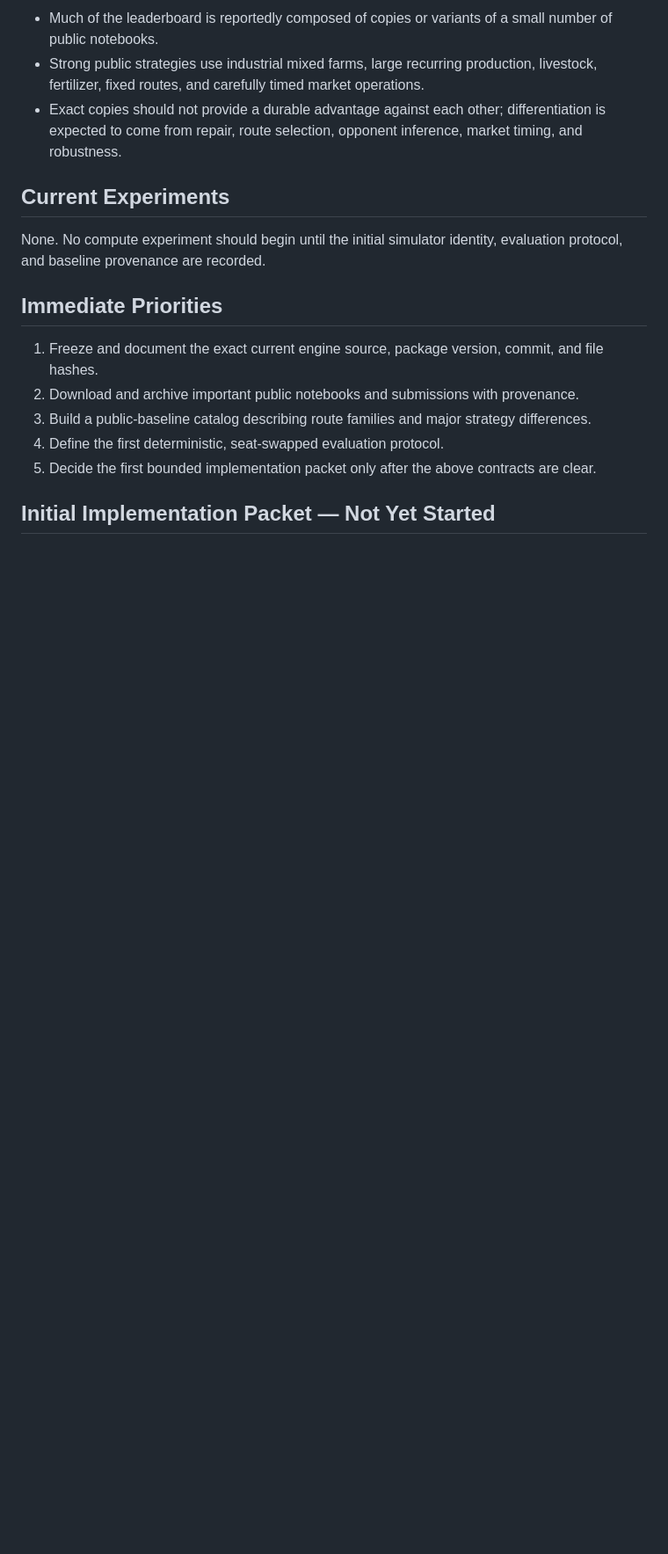
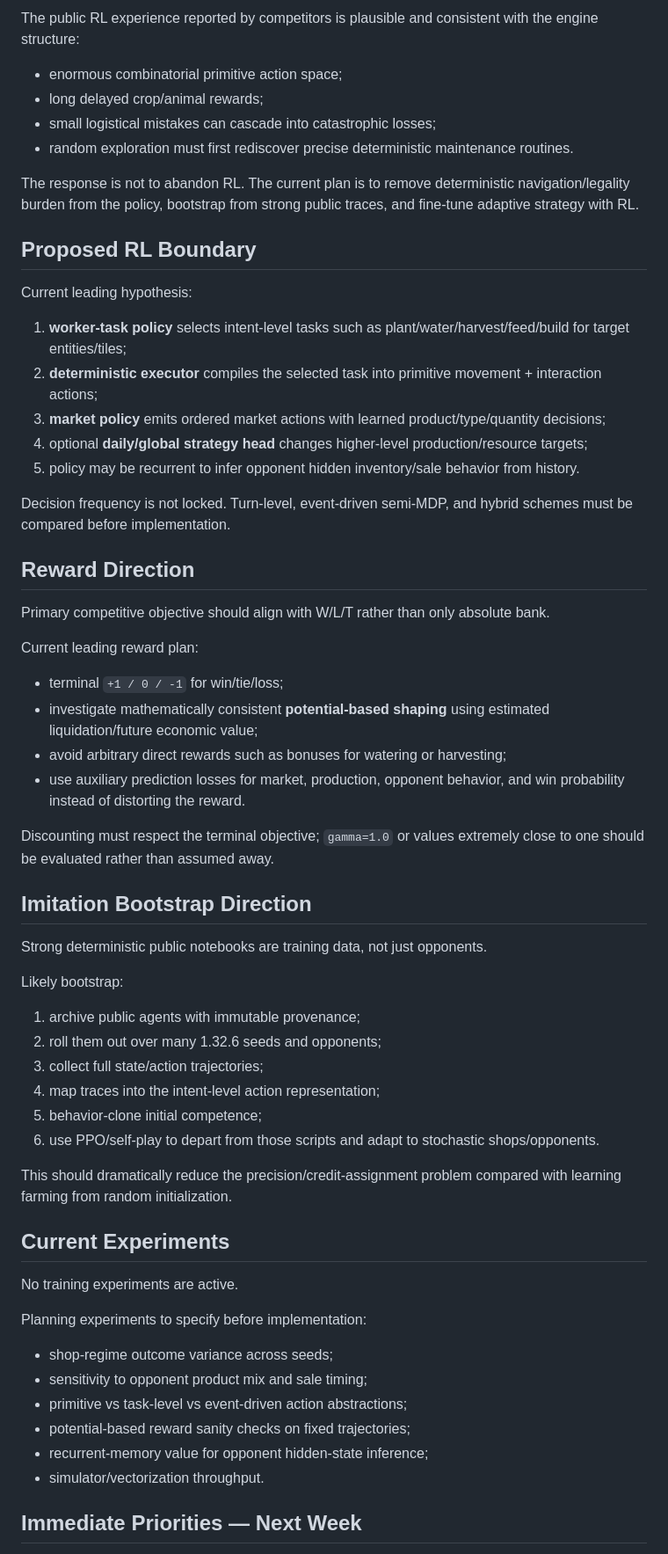
Before and after one commit to BillXu21/Kaggriculture, a Markdown page: CURRENT_STATE.md, the part around one of its changes. Shown at 88% size. Drawn GitHub-style; blank space fills up the shorter version.

```diff
--- a/CURRENT_STATE.md
+++ b/CURRENT_STATE.md
@@ -68,19 +66,65 @@ Detailed mechanics and confidence labels belong in [`MECHANICS.md`](MECHANICS.md
 
-- Much of the leaderboard is reportedly composed of copies or variants of a small number of public notebooks.
-- Strong public strategies use industrial mixed farms, large recurring production, livestock, fertilizer, fixed routes, and carefully timed market operations.
-- Exact copies should not provide a durable advantage against each other; differentiation is expected to come from repair, route selection, opponent inference, market timing, and robustness.
+The public RL experience reported by competitors is plausible and consistent with the engine structure:
+
+- enormous combinatorial primitive action space;
+- long delayed crop/animal rewards;
+- small logistical mistakes can cascade into catastrophic losses;
+- random exploration must first rediscover precise deterministic maintenance routines.
+
+The response is not to abandon RL. The current plan is to remove deterministic navigation/legality burden from the policy, bootstrap from strong public traces, and fine-tune adaptive strategy with RL.
+
+## Proposed RL Boundary
+
+Current leading hypothesis:
+
+1. **worker-task policy** selects intent-level tasks such as plant/water/harvest/feed/build for target entities/tiles;
+2. **deterministic executor** compiles the selected task into primitive movement + interaction actions;
+3. **market policy** emits ordered market actions with learned product/type/quantity decisions;
+4. optional **daily/global strategy head** changes higher-level production/resource targets;
+5. policy may be recurrent to infer opponent hidden inventory/sale behavior from history.
+
+Decision frequency is not locked. Turn-level, event-driven semi-MDP, and hybrid schemes must be compared before implementation.
+
+## Reward Direction
+
+Primary competitive objective should align with W/L/T rather than only absolute bank.
+
+Current leading reward plan:
+
+- terminal `+1 / 0 / -1` for win/tie/loss;
+- investigate mathematically consistent **potential-based shaping** using estimated liquidation/future economic value;
+- avoid arbitrary direct rewards such as bonuses for watering or harvesting;
+- use auxiliary prediction losses for market, production, opponent behavior, and win probability instead of distorting the reward.
+
+Discounting must respect the terminal objective; `gamma=1.0` or values extremely close to one should be evaluated rather than assumed away.
+
+## Imitation Bootstrap Direction
+
+Strong deterministic public notebooks are training data, not just opponents.
+
+Likely bootstrap:
+
+1. archive public agents with immutable provenance;
+2. roll them out over many 1.32.6 seeds and opponents;
+3. collect full state/action trajectories;
+4. map traces into the intent-level action representation;
+5. behavior-clone initial competence;
+6. use PPO/self-play to depart from those scripts and adapt to stochastic shops/opponents.
+
+This should dramatically reduce the precision/credit-assignment problem compared with learning farming from random initialization.
 
 ## Current Experiments
 
-None. No compute experiment should begin until the initial simulator identity, evaluation protocol, and baseline provenance are recorded.
+No training experiments are active.
 
-## Immediate Priorities
+Planning experiments to specify before implementation:
 
-1. Freeze and document the exact current engine source, package version, commit, and file hashes.
-2. Download and archive important public notebooks and submissions with provenance.
-3. Build a public-baseline catalog describing route families and major strategy differences.
-4. Define the first deterministic, seat-swapped evaluation protocol.
-5. Decide the first bounded implementation packet only after the above contracts are clear.
+- shop-regime outcome variance across seeds;
+- sensitivity to opponent product mix and sale timing;
+- primitive vs task-level vs event-driven action abstractions;
+- potential-based reward sanity checks on fixed trajectories;
+- recurrent-memory value for opponent hidden-state inference;
+- simulator/vectorization throughput.
 
-## Initial Implementation Packet — Not Yet Started
+## Immediate Priorities — Next Week
 
```
Also changed, not shown: other parts of CURRENT_STATE.md (+59 -60 lines).
